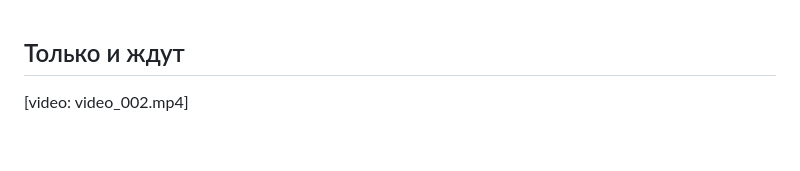
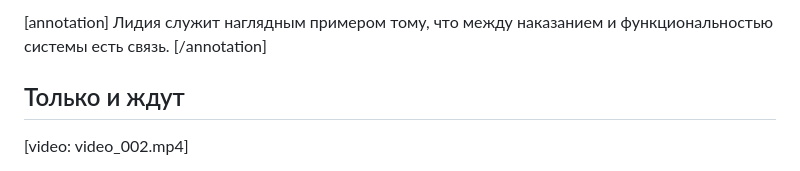
Before and after one commit to sahsasheo/moon-book, a Markdown page: book/chapters/02.md, the part around the change. GitHub-like rendering; blank space fills up the shorter version.

Commit message:
Update chapter drafts

```diff
--- a/book/chapters/02.md
+++ b/book/chapters/02.md
@@ -1,3 +1,5 @@
+[annotation] Лидия служит наглядным примером тому, что между наказанием и функциональностью системы есть связь. [/annotation]
+
 ## Только и ждут
 
 [video: video_002.mp4]
```
Also changed, not shown: book/chapters/08.md (+7 -5 lines).
